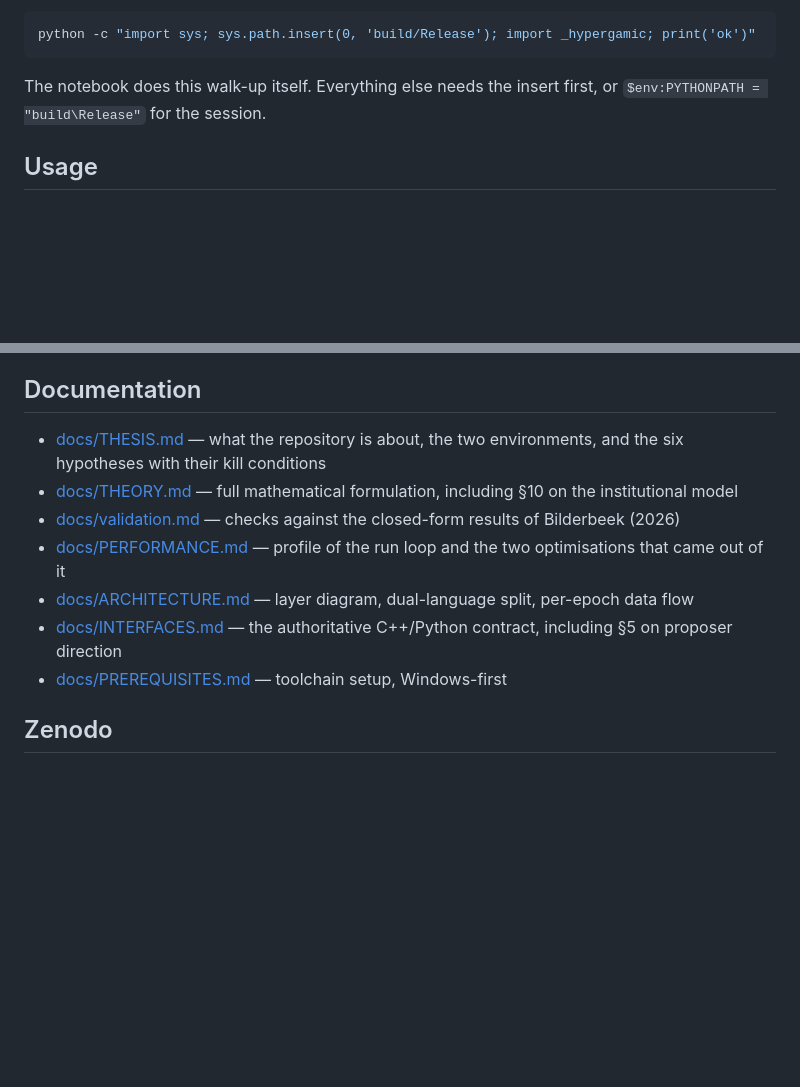
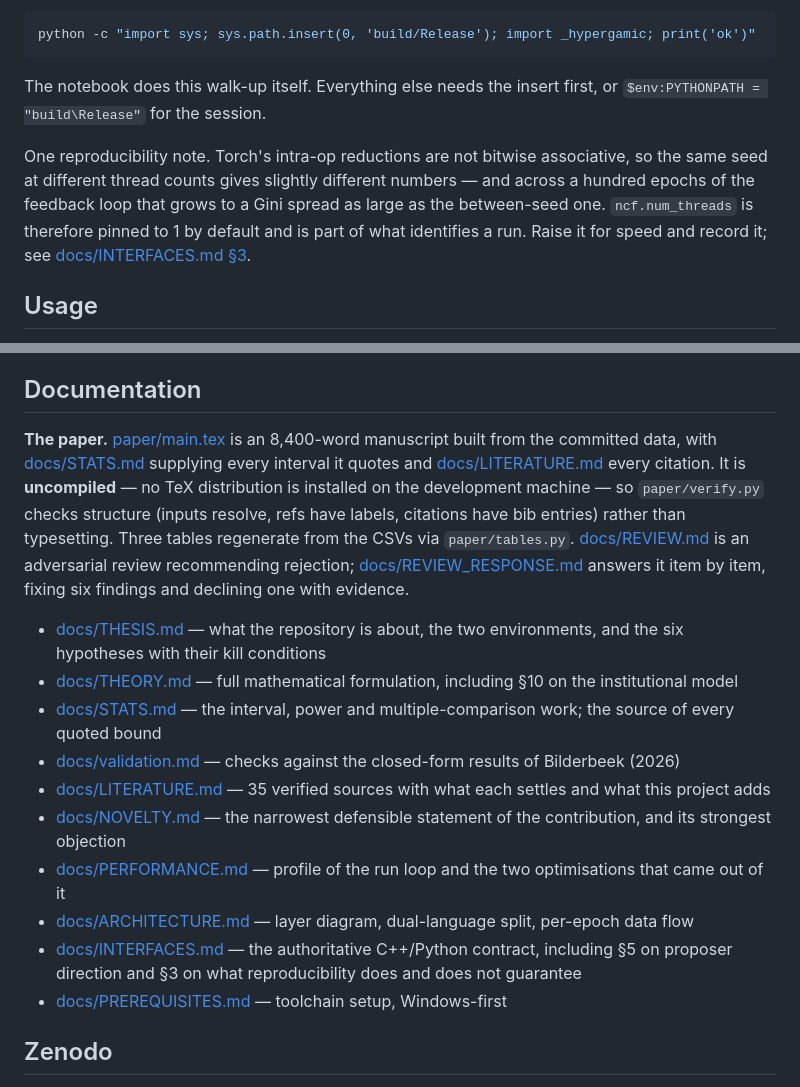
Before and after one commit to freddysccheung-067/hypergamic-matching-markets, a Markdown page: README.md, 2 parts joined by grey strips. Drawn GitHub-style; blank space fills up the shorter version.

Commit message:
docs: link the paper, the statistics and the review response
The README documented the code and the earlier docs but not the four documents
this branch added, so a reader arriving at the repository could not find the
paper or the interval work that supports it. Also records the thread-count
contract where a new user will hit it.

```diff
--- a/README.md
+++ b/README.md
@@ -174,6 +174,12 @@ python -c "import sys; sys.path.insert(0, 'build/Release'); import _hypergamic;
 The notebook does this walk-up itself. Everything else needs the insert first, or
 `$env:PYTHONPATH = "build\Release"` for the session.
 
+One reproducibility note. Torch's intra-op reductions are not bitwise associative, so the same seed
+at different thread counts gives slightly different numbers — and across a hundred epochs of the
+feedback loop that grows to a Gini spread as large as the between-seed one. `ncf.num_threads` is
+therefore pinned to 1 by default and is part of what identifies a run. Raise it for speed and record
+it; see [docs/INTERFACES.md §3](docs/INTERFACES.md).
+
 ## Usage
 
 The snippet below is the run whose numbers appear under Results: N = 500, 50 epochs, the live
@@ -278,12 +284,24 @@ visibility is a truncated top-k list over an estimated utility and no closed for
 
 ## Documentation
 
+**The paper.** [paper/main.tex](paper/main.tex) is an 8,400-word manuscript built from the
+committed data, with [docs/STATS.md](docs/STATS.md) supplying every interval it quotes and
+[docs/LITERATURE.md](docs/LITERATURE.md) every citation. It is **uncompiled** — no TeX
+distribution is installed on the development machine — so `paper/verify.py` checks structure
+(inputs resolve, refs have labels, citations have bib entries) rather than typesetting. Three
+tables regenerate from the CSVs via `paper/tables.py`. [docs/REVIEW.md](docs/REVIEW.md) is an
+adversarial review recommending rejection; [docs/REVIEW_RESPONSE.md](docs/REVIEW_RESPONSE.md)
+answers it item by item, fixing six findings and declining one with evidence.
+
 - [docs/THESIS.md](docs/THESIS.md) — what the repository is about, the two environments, and the six hypotheses with their kill conditions
 - [docs/THEORY.md](docs/THEORY.md) — full mathematical formulation, including §10 on the institutional model
+- [docs/STATS.md](docs/STATS.md) — the interval, power and multiple-comparison work; the source of every quoted bound
 - [docs/validation.md](docs/validation.md) — checks against the closed-form results of Bilderbeek (2026)
+- [docs/LITERATURE.md](docs/LITERATURE.md) — 35 verified sources with what each settles and what this project adds
+- [docs/NOVELTY.md](docs/NOVELTY.md) — the narrowest defensible statement of the contribution, and its strongest objection
 - [docs/PERFORMANCE.md](docs/PERFORMANCE.md) — profile of the run loop and the two optimisations that came out of it
 - [docs/ARCHITECTURE.md](docs/ARCHITECTURE.md) — layer diagram, dual-language split, per-epoch data flow
-- [docs/INTERFACES.md](docs/INTERFACES.md) — the authoritative C++/Python contract, including §5 on proposer direction
+- [docs/INTERFACES.md](docs/INTERFACES.md) — the authoritative C++/Python contract, including §5 on proposer direction and §3 on what reproducibility does and does not guarantee
 - [docs/PREREQUISITES.md](docs/PREREQUISITES.md) — toolchain setup, Windows-first
 
 ## Zenodo
```
